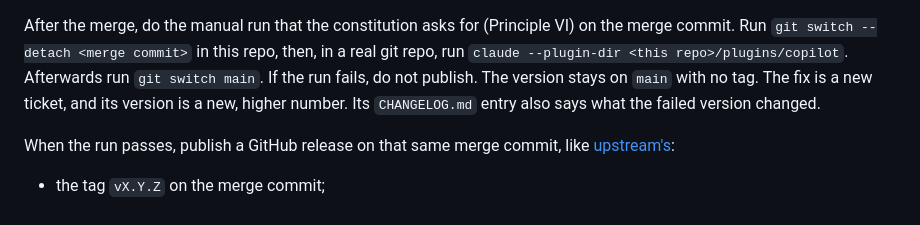
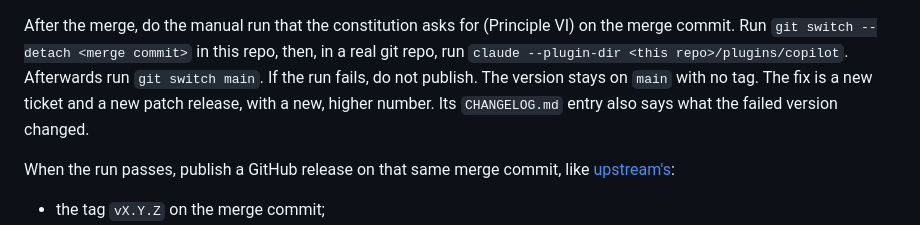
Before and after one commit to tmathura/copilot-plugin-cc, a Markdown page: docs/development.md, the part around the change. Rendered like a GitHub page.

Commit message:
[#68] Address Codex and Copilot review round 1
- Codex: approve, no findings.
- Copilot: a failed version stays installable from main. Confirmed in
  part: the accepted risk now covers a version that failed its run,
  until the fix ships. Rejected: a forced revert or a hold on other
  tickets; the issue sets the failure rule (new ticket, patch release).
- Copilot: fix wording differs from the constitution. Confirmed: the
  dev doc now says a new patch release, with a new, higher number.
- Copilot: the CHANGELOG sentence is beyond the plan. Rejected: it came
  from a finding confirmed in plan review round 2.
- Copilot: git switch on a dirty tree. Rejected: git switch refuses to
  overwrite local changes, and "this repo" is the main checkout.

Co-Authored-By: Claude Opus 5.5 <noreply@anthropic.com>

```diff
--- a/docs/development.md
+++ b/docs/development.md
@@ -321,8 +321,9 @@ In the PR that raises the version:
 After the merge, do the manual run that the constitution asks for (Principle VI) on the merge
 commit. Run `git switch --detach <merge commit>` in this repo, then, in a real git repo, run
 `claude --plugin-dir <this repo>/plugins/copilot`. Afterwards run `git switch main`. If the run
-fails, do not publish. The version stays on `main` with no tag. The fix is a new ticket, and its
-version is a new, higher number. Its `CHANGELOG.md` entry also says what the failed version changed.
+fails, do not publish. The version stays on `main` with no tag. The fix is a new ticket and a new
+patch release, with a new, higher number. Its `CHANGELOG.md` entry also says what the failed version
+changed.
 
 When the run passes, publish a GitHub release on that same merge commit, like
 [upstream's](https://github.com/openai/codex-plugin-cc/releases):
```
Also changed, not shown: .specify/memory/constitution.md (+1 -1 lines).
